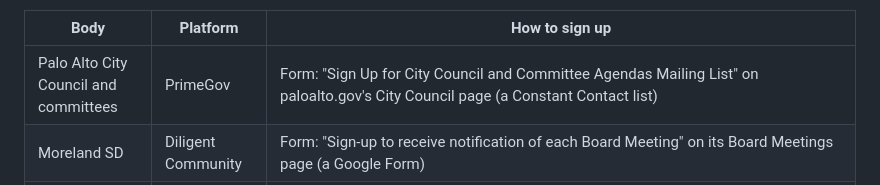
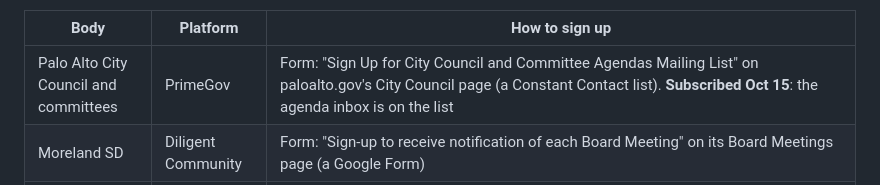
Before and after one commit to drewsiegler/haystack-needle, a Markdown page: docs/sources.md, the part around the change. GitHub-like rendering.

Commit message:
Record that the agenda inbox is on Palo Alto's agenda list
Drew signed the agenda inbox up for Palo Alto's City Council and
committee agendas mailing list (a Constant Contact list) on Oct 15.
The sources doc now marks it subscribed, as with Los Gatos, so the
inbox should start getting Palo Alto's agenda emails.

Co-Authored-By: Claude Opus 5.5 <noreply@anthropic.com>

```diff
--- a/docs/sources.md
+++ b/docs/sources.md
@@ -272,7 +272,7 @@ Also on Oct 15 Drew added two towns on the same terms: Monte Sereno, whose Civic
 
 | Body | Platform | How to sign up |
 | --- | --- | --- |
-| Palo Alto City Council and committees | PrimeGov | Form: "Sign Up for City Council and Committee Agendas Mailing List" on paloalto.gov's City Council page (a Constant Contact list) |
+| Palo Alto City Council and committees | PrimeGov | Form: "Sign Up for City Council and Committee Agendas Mailing List" on paloalto.gov's City Council page (a Constant Contact list). **Subscribed Oct 15**: the agenda inbox is on the list |
 | Moreland SD | Diligent Community | Form: "Sign-up to receive notification of each Board Meeting" on its Board Meetings page (a Google Form) |
 | County Board of Education | BoardDocs | Written request; no sign-up found |
 | Palo Alto Unified | BoardDocs | Written request; no sign-up found |
```
